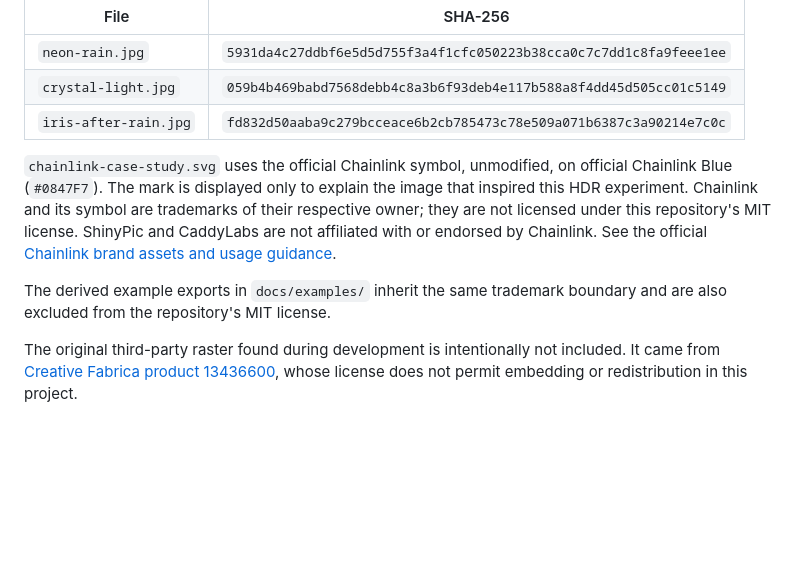
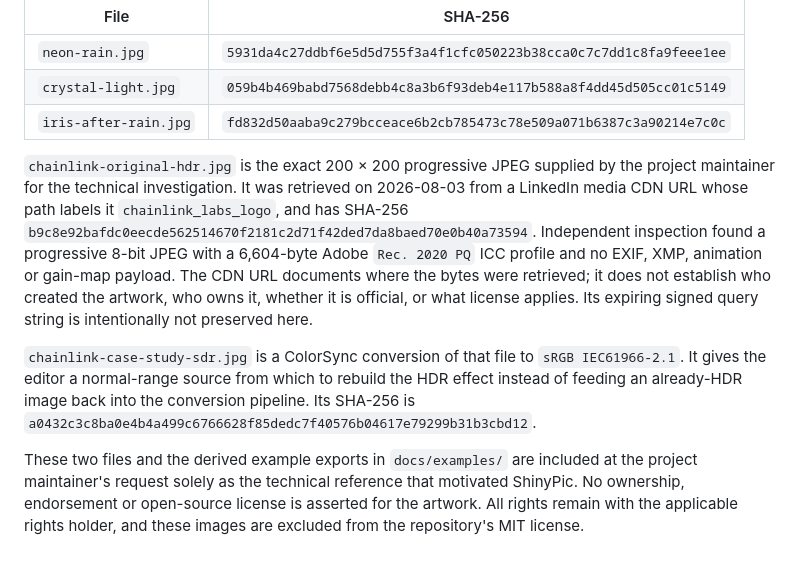
Before and after one commit to peterhanily/shinypic, a Markdown page: assets/demos/LICENSES.md, the part around the change. Rendered like a GitHub page; blank space fills up the shorter version.

```diff
--- a/assets/demos/LICENSES.md
+++ b/assets/demos/LICENSES.md
@@ -11,18 +11,25 @@ readable text. They are included under the repository's MIT license.
 | `crystal-light.jpg` | `059b4b469babd7568debb4c8a3b6f93deb4e117b588a8f4dd45d505cc01c5149` |
 | `iris-after-rain.jpg` | `fd832d50aaba9c279bcceace6b2cb785473c78e509a071b6387c3a90214e7c0c` |
 
-`chainlink-case-study.svg` uses the official Chainlink symbol, unmodified, on
-official Chainlink Blue (`#0847F7`). The mark is displayed only to explain the
-image that inspired this HDR experiment. Chainlink and its symbol are
-trademarks of their respective owner; they are not licensed under this
-repository's MIT license. ShinyPic and CaddyLabs are not affiliated with or
-endorsed by Chainlink. See the official [Chainlink brand assets and usage
-guidance](https://chain.link/brand-assets).
+`chainlink-original-hdr.jpg` is the exact 200 × 200 progressive JPEG supplied
+by the project maintainer for the technical investigation. It was retrieved on
+2026-08-03 from a LinkedIn media CDN URL whose path labels it
+`chainlink_labs_logo`, and has SHA-256
+`b9c8e92bafdc0eecde562514670f2181c2d71f42ded7da8baed70e0b40a73594`.
+Independent inspection found a progressive 8-bit JPEG with a 6,604-byte Adobe
+`Rec. 2020 PQ` ICC profile and no EXIF, XMP, animation or gain-map payload. The
+CDN URL documents where the bytes were retrieved; it does not establish who
+created the artwork, who owns it, whether it is official, or what license
+applies. Its expiring signed query string is intentionally not preserved here.
 
-The derived example exports in `docs/examples/` inherit the same trademark
-boundary and are also excluded from the repository's MIT license.
+`chainlink-case-study-sdr.jpg` is a ColorSync conversion of that file to
+`sRGB IEC61966-2.1`. It gives the editor a normal-range source from which to
+rebuild the HDR effect instead of feeding an already-HDR image back into the
+conversion pipeline. Its SHA-256 is
+`a0432c3c8ba0e4b4a499c6766628f85dedc7f40576b04617e79299b31b3cbd12`.
 
-The original third-party raster found during development is intentionally not
-included. It came from [Creative Fabrica product
-13436600](https://www.creativefabrica.com/product/cryptocurrency-chainlink-logo-5/),
-whose license does not permit embedding or redistribution in this project.
+These two files and the derived example exports in `docs/examples/` are
+included at the project maintainer's request solely as the technical reference
+that motivated ShinyPic. No ownership, endorsement or open-source license is
+asserted for the artwork. All rights remain with the applicable rights holder,
+and these images are excluded from the repository's MIT license.
```
Also changed, not shown: README.md (+18 -17 lines), docs/examples/README.md (+19 -15 lines), assets/demos/chainlink-case-study-sdr.jpg (added), assets/demos/chainlink-original-hdr.jpg (added), docs/examples/chainlink-sdr-glow.jpg, docs/examples/chainlink-shiny-hdr.jpg, 10 other files.
